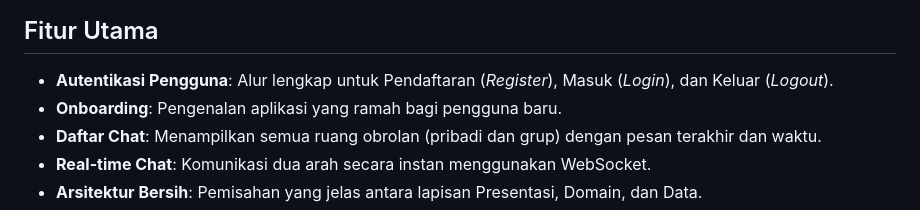
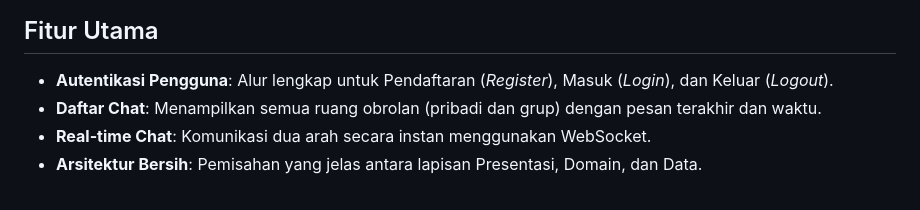
Before and after one commit to Kirara02/Flutter-ChatApp, a Markdown page: README.md, the part around the change. Rendered like a GitHub page.

Commit message:
feat: edit README

```diff
--- a/README.md
+++ b/README.md
@@ -34,7 +34,6 @@ Berikut adalah beberapa tampilan utama dari aplikasi XChat:
 ## Fitur Utama
 
 - **Autentikasi Pengguna**: Alur lengkap untuk Pendaftaran (_Register_), Masuk (_Login_), dan Keluar (_Logout_).
-- **Onboarding**: Pengenalan aplikasi yang ramah bagi pengguna baru.
 - **Daftar Chat**: Menampilkan semua ruang obrolan (pribadi dan grup) dengan pesan terakhir dan waktu.
 - **Real-time Chat**: Komunikasi dua arah secara instan menggunakan WebSocket.
 - **Arsitektur Bersih**: Pemisahan yang jelas antara lapisan Presentasi, Domain, dan Data.
```
